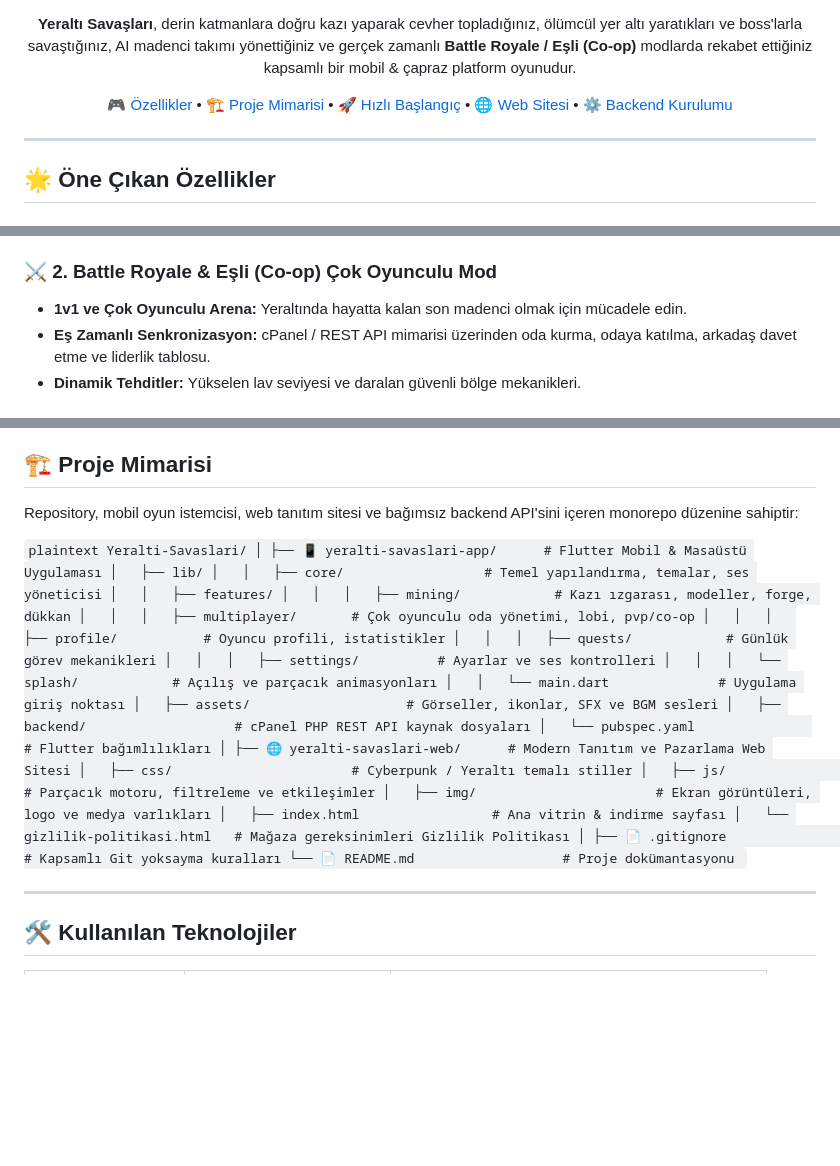
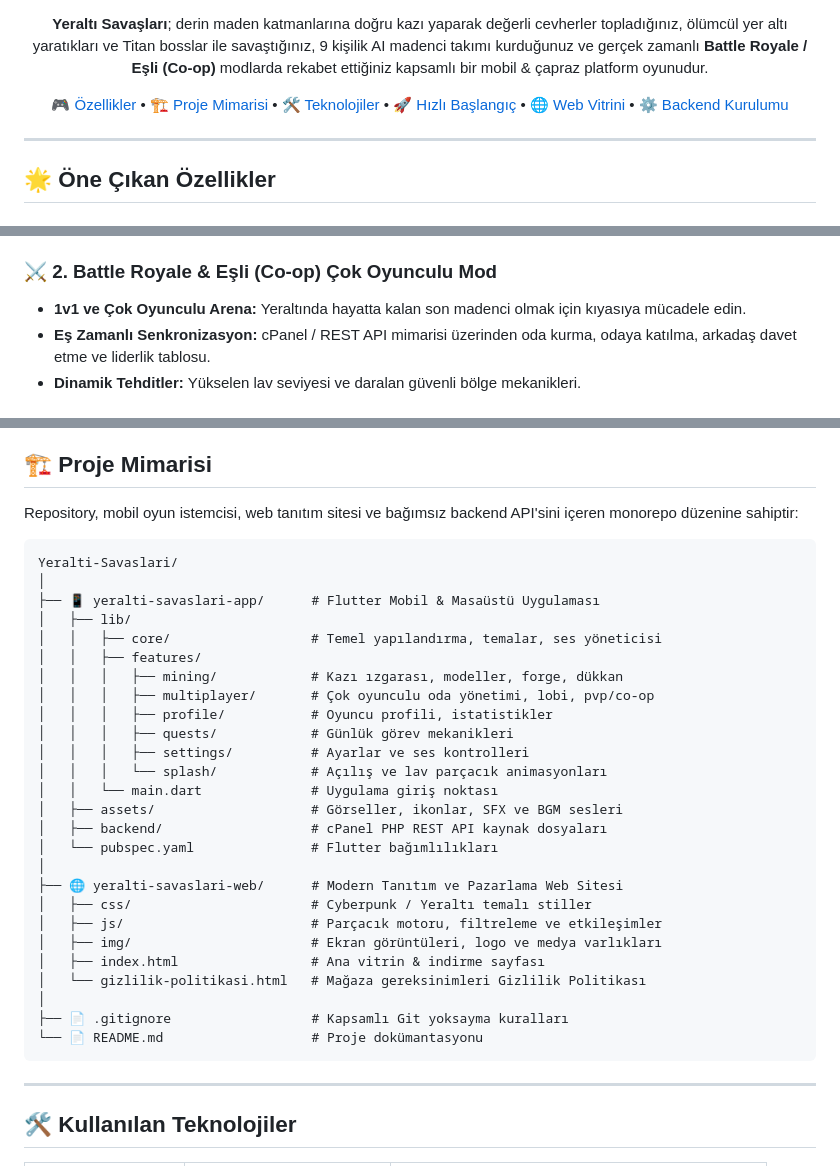
Before and after one commit to Fatihx45/Yeralti-Savaslari, a Markdown page: README.md, 3 parts joined by grey strips. Drawn GitHub-style; blank space fills up the shorter version.

Commit message:
fix(docs): README blok ve karakter bicimlendirmesi duzeltildi

````diff
--- a/README.md
+++ b/README.md
@@ -12,10 +12,10 @@
 [![License](https://img.shields.io/badge/License-MIT-orange?style=for-the-badge)](LICENSE)
 
 <p align="center">
-  <b>Yeraltı Savaşları</b>, derin katmanlara doğru kazı yaparak cevher topladığınız, ölümcül yer altı yaratıkları ve boss'larla savaştığınız, AI madenci takımı yönettiğiniz ve gerçek zamanlı <b>Battle Royale / Eşli (Co-op)</b> modlarda rekabet ettiğiniz kapsamlı bir mobil & çapraz platform oyunudur.
+  <b>Yeraltı Savaşları</b>; derin maden katmanlarına doğru kazı yaparak değerli cevherler topladığınız, ölümcül yer altı yaratıkları ve Titan bosslar ile savaştığınız, 9 kişilik AI madenci takımı kurduğunuz ve gerçek zamanlı <b>Battle Royale / Eşli (Co-op)</b> modlarda rekabet ettiğiniz kapsamlı bir mobil & çapraz platform oyunudur.
 </p>
 
-[🎮 Özellikler](#-öne-çıkan-özellikler) • [🏗️ Proje Mimarisi](#️-proje-mimarisi) • [🚀 Hızlı Başlangıç](#-hızlı-başlangıç) • [🌐 Web Sitesi](#-web-tanıtım-sitesi) • [⚙️ Backend Kurulumu](#-backend--api-kurulumu)
+[🎮 Özellikler](#-öne-çıkan-özellikler) • [🏗️ Proje Mimarisi](#️-proje-mimarisi) • [🛠️ Teknolojiler](#️-kullanılan-teknolojiler) • [🚀 Hızlı Başlangıç](#-hızlı-başlangıç) • [🌐 Web Vitrini](#-web-tanıtım-sitesi) • [⚙️ Backend Kurulumu](#️-backend--api-kurulumu)
 
 ---
 
@@ -29,7 +29,7 @@
 - **Cevher ve Kaynak Çeşitliliği:** Kömür, Bakır, Demir, Altın, Elmas, Zümrüt, Obsidyen ve Efsanevi Kristaller.
 
 ### ⚔️ 2. Battle Royale & Eşli (Co-op) Çok Oyunculu Mod
-- **1v1 ve Çok Oyunculu Arena:** Yeraltında hayatta kalan son madenci olmak için mücadele edin.
+- **1v1 ve Çok Oyunculu Arena:** Yeraltında hayatta kalan son madenci olmak için kıyasıya mücadele edin.
 - **Eş Zamanlı Senkronizasyon:** cPanel / REST API mimarisi üzerinden oda kurma, odaya katılma, arkadaş davet etme ve liderlik tablosu.
 - **Dinamik Tehditler:** Yükselen lav seviyesi ve daralan güvenli bölge mekanikleri.
 
@@ -52,7 +52,7 @@
 
 Repository, mobil oyun istemcisi, web tanıtım sitesi ve bağımsız backend API'sini içeren monorepo düzenine sahiptir:
 
-`plaintext
+```plaintext
 Yeralti-Savaslari/
 │
 ├── 📱 yeralti-savaslari-app/      # Flutter Mobil & Masaüstü Uygulaması
@@ -64,7 +64,7 @@ Yeralti-Savaslari/
 │   │   │   ├── profile/           # Oyuncu profili, istatistikler
 │   │   │   ├── quests/            # Günlük görev mekanikleri
 │   │   │   ├── settings/          # Ayarlar ve ses kontrolleri
-│   │   │   └── splash/            # Açılış ve parçacık animasyonları
+│   │   │   └── splash/            # Açılış ve lav parçacık animasyonları
 │   │   └── main.dart              # Uygulama giriş noktası
 │   ├── assets/                    # Görseller, ikonlar, SFX ve BGM sesleri
 │   ├── backend/                   # cPanel PHP REST API kaynak dosyaları
@@ -79,7 +79,7 @@ Yeralti-Savaslari/
 │
 ├── 📄 .gitignore                  # Kapsamlı Git yoksayma kuralları
 └── 📄 README.md                   # Proje dokümantasyonu
-`
+```
 
 ---
 
````
Also changed, not shown: other parts of README.md (+27 -27 lines).
